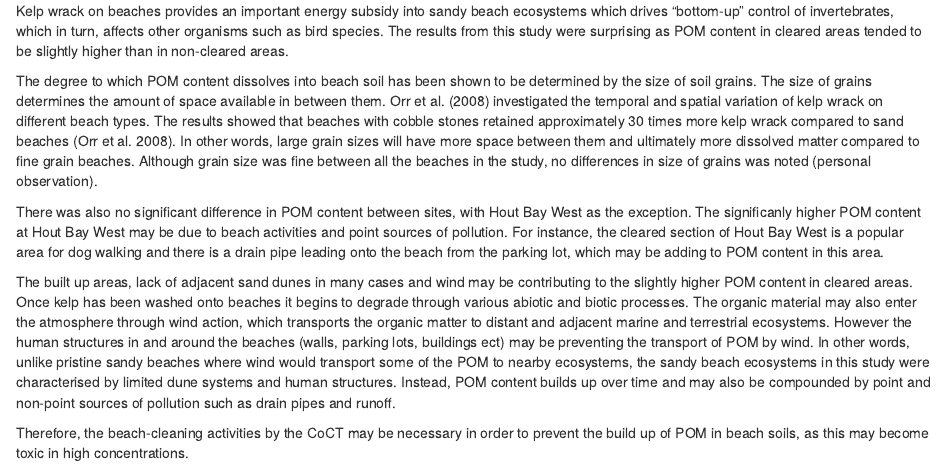
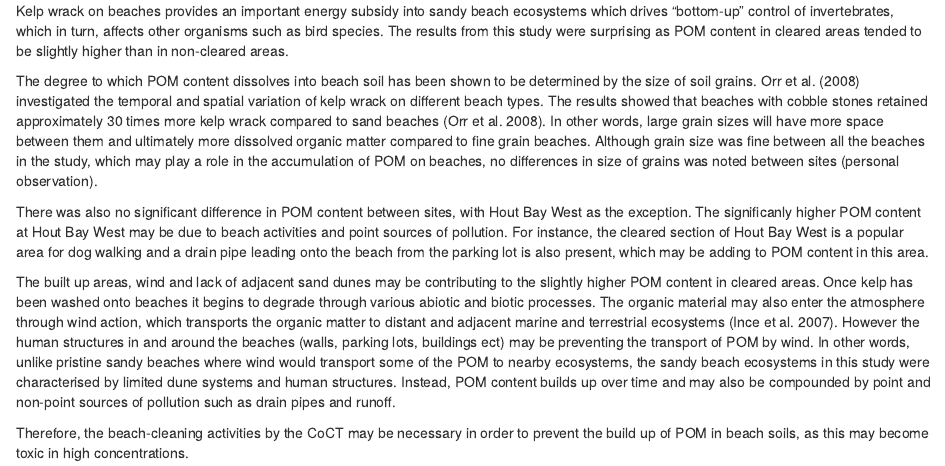
Before and after one commit to RossCoppin/report_coct, an R Markdown document (coct_report_2018.Rmd): the page in a window 1100 px wide, from 4810 px down before the commit and from 4390 px down after it, so that both start at the same text. The pictures show the output file coct_report_2018.nb.html that the author committed with the source, opened offline.

Commit message:
minor edits...

```diff
--- a/coct_report_2018.Rmd
+++ b/coct_report_2018.Rmd
@@ -295,11 +295,11 @@ cor.test(sum_site$mean_pom, as.numeric(meta_kelp$cast_noncleared), method = c("k
 
 Kelp wrack on beaches provides an important energy subsidy into sandy beach ecosystems which drives "bottom-up" control of invertebrates, which in turn, affects other organisms such as bird species. The results from this study were surprising as POM content in cleared areas tended to be slightly higher than in non-cleared areas.
 
-The degree to which POM content dissolves into beach soil has been shown to be determined by the size of soil grains. The size of grains determines the amount of space available in between them. @Orr2005a investigated the temporal and spatial variation of kelp wrack on different beach types. The results showed that beaches with cobble stones retained approximately 30 times more kelp wrack compared to sand beaches [@Orr2005a]. In other words, large grain sizes will have more space between them and ultimately more dissolved matter compared to fine grain beaches. Although grain size was fine between all the beaches in the study, no differences in size of grains was noted (personal observation).
+The degree to which POM content dissolves into beach soil has been shown to be determined by the size of soil grains. @Orr2005a investigated the temporal and spatial variation of kelp wrack on different beach types. The results showed that beaches with cobble stones retained approximately 30 times more kelp wrack compared to sand beaches [@Orr2005a]. In other words, large grain sizes will have more space between them and ultimately more dissolved organic matter compared to fine grain beaches. Although grain size was fine between all the beaches in the study, which may play a role in the accumulation of POM on beaches, no differences in size of grains was noted between sites (personal observation).
 
-There was also no significant difference in POM content between sites, with Hout Bay West as the exception. The significanly higher POM content at Hout Bay West may be due to beach activities and point sources of pollution. For instance, the cleared section of Hout Bay West is a popular area for dog walking and there is a drain pipe leading onto the beach from the parking lot, which may be adding to POM content in this area.
+There was also no significant difference in POM content between sites, with Hout Bay West as the exception. The significanly higher POM content at Hout Bay West may be due to beach activities and point sources of pollution. For instance, the cleared section of Hout Bay West is a popular area for dog walking and a drain pipe leading onto the beach from the parking lot is also present, which may be adding to POM content in this area.
 
-The built up areas, lack of adjacent sand dunes in many cases and wind may be contributing to the slightly higher POM content in cleared areas. Once kelp has been washed onto beaches it begins to degrade through various abiotic and biotic processes. The organic material may also enter the atmosphere through wind action, which transports the organic matter to distant and adjacent marine and terrestrial ecosystems. However the human structures in and around the beaches (walls, parking lots, buildings ect) may be preventing the transport of POM by wind. In other words, unlike pristine sandy beaches where wind would transport some of the POM to nearby ecosystems, the sandy beach ecosystems in this study were characterised by limited dune systems and human structures. Instead, POM content builds up over time and may also be compounded by point and non-point sources of pollution such as drain pipes and runoff.
+The built up areas, wind and lack of adjacent sand dunes may be contributing to the slightly higher POM content in cleared areas. Once kelp has been washed onto beaches it begins to degrade through various abiotic and biotic processes. The organic material may also enter the atmosphere through wind action, which transports the organic matter to distant and adjacent marine and terrestrial ecosystems [@Ince2007]. However the human structures in and around the beaches (walls, parking lots, buildings ect) may be preventing the transport of POM by wind. In other words, unlike pristine sandy beaches where wind would transport some of the POM to nearby ecosystems, the sandy beach ecosystems in this study were characterised by limited dune systems and human structures. Instead, POM content builds up over time and may also be compounded by point and non-point sources of pollution such as drain pipes and runoff.
 
 Therefore, the beach-cleaning activities by the CoCT may be necessary in order to prevent the build up of POM in beach soils, as this may become toxic in high concentrations.
 
```
Also changed, not shown: coct_report_2018.nb.html.
